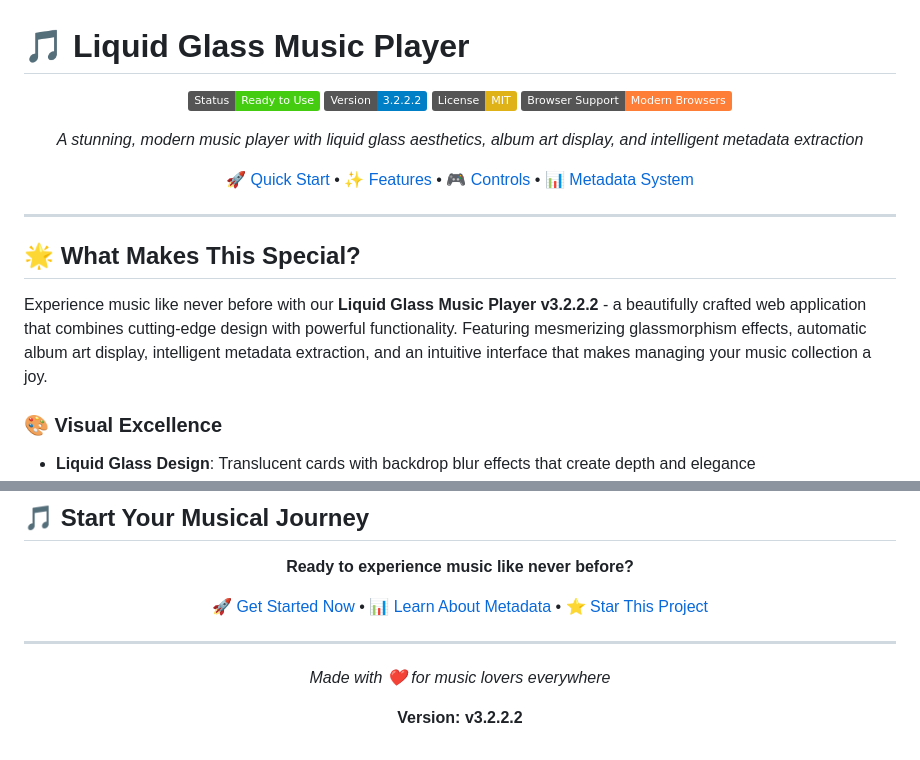
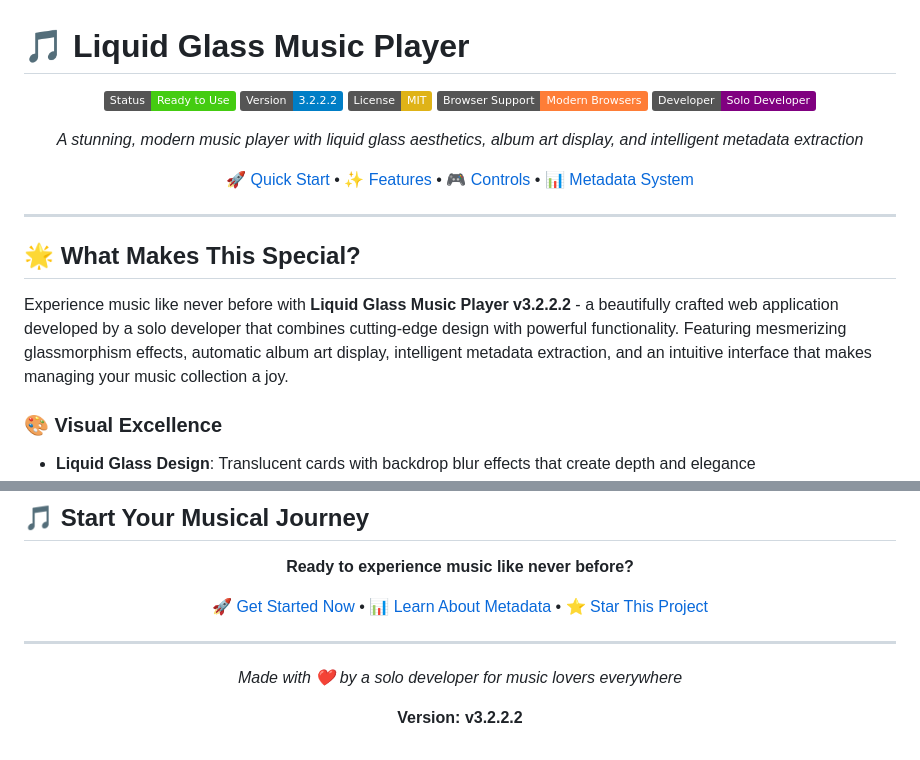
Before and after one commit to Jahbas/Liquid-Music, a Markdown page: README.md, 2 parts joined by grey strips. Rendered like a GitHub page; badges without logos.

Commit message:
README: Highlight solo developer status
- Added 'Solo Developer' badge to project badges
- Updated main description to mention solo developer
- Updated footer to credit solo developer
- Made it clear this is an individual project throughout the README

```diff
--- a/README.md
+++ b/README.md
@@ -6,6 +6,7 @@
 ![Version](https://img.shields.io/badge/Version-3.2.2.2-blue)
 ![License](https://img.shields.io/badge/License-MIT-yellow)
 ![Browser Support](https://img.shields.io/badge/Browser%20Support-Modern%20Browsers-orange)
+![Developer](https://img.shields.io/badge/Developer-Solo%20Developer-purple)
 
 *A stunning, modern music player with liquid glass aesthetics, album art display, and intelligent metadata extraction*
 
@@ -17,7 +18,7 @@
 
 ## 🌟 What Makes This Special?
 
-Experience music like never before with our **Liquid Glass Music Player v3.2.2.2** - a beautifully crafted web application that combines cutting-edge design with powerful functionality. Featuring mesmerizing glassmorphism effects, automatic album art display, intelligent metadata extraction, and an intuitive interface that makes managing your music collection a joy.
+Experience music like never before with **Liquid Glass Music Player v3.2.2.2** - a beautifully crafted web application developed by a solo developer that combines cutting-edge design with powerful functionality. Featuring mesmerizing glassmorphism effects, automatic album art display, intelligent metadata extraction, and an intuitive interface that makes managing your music collection a joy.
 
 ### 🎨 Visual Excellence
 - **Liquid Glass Design**: Translucent cards with backdrop blur effects that create depth and elegance
@@ -305,7 +306,7 @@ This project is licensed under the MIT License - see the [LICENSE](LICENSE) file
 
 ---
 
-*Made with ❤️ for music lovers everywhere*
+*Made with ❤️ by a solo developer for music lovers everywhere*
 
 **Version: v3.2.2.2**
 
```
